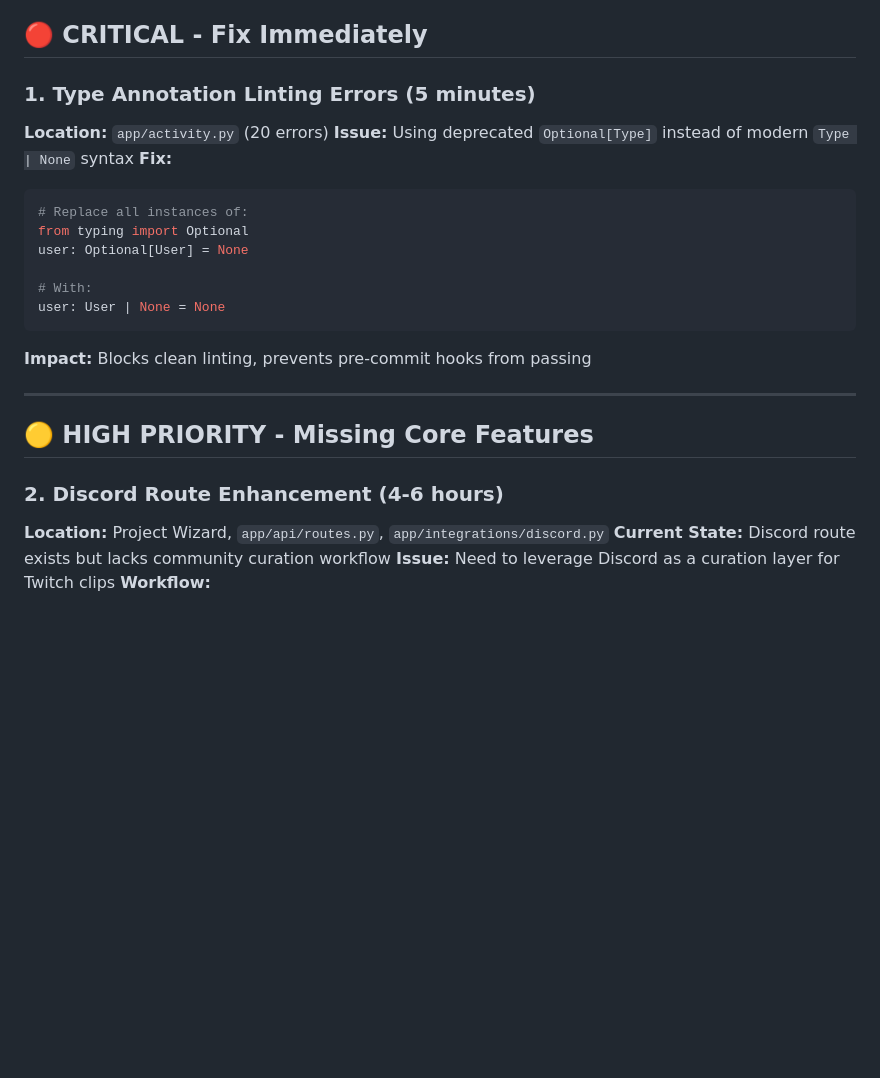
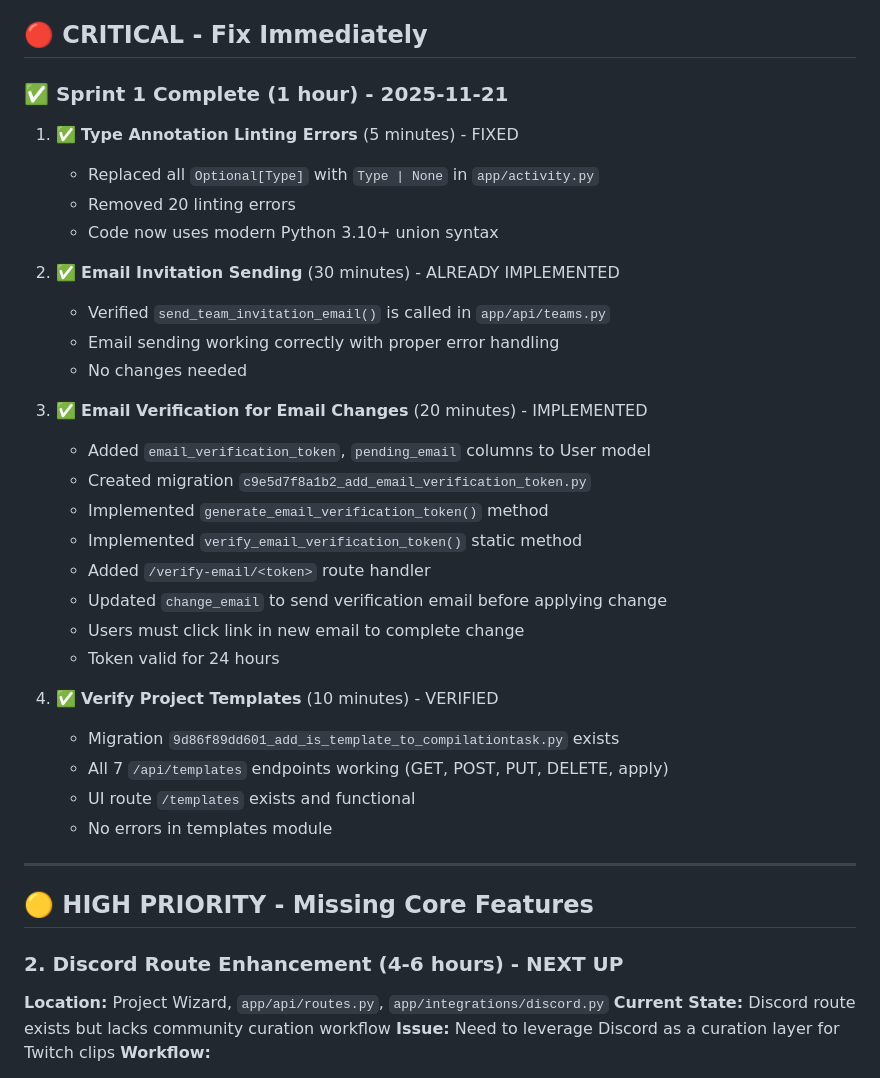
Before and after one commit to zebadrabbit/Clippy-Front, a Markdown page: TODO.md, the part around the change printed below. Rendered like a GitHub page; blank space fills up the shorter version.

````diff
--- a/TODO.md
+++ b/TODO.md
@@ -3,25 +3,39 @@
 
 ## 🔴 CRITICAL - Fix Immediately
 
-### 1. Type Annotation Linting Errors (5 minutes)
-**Location:** `app/activity.py` (20 errors)
-**Issue:** Using deprecated `Optional[Type]` instead of modern `Type | None` syntax
-**Fix:**
-```python
-# Replace all instances of:
-from typing import Optional
-user: Optional[User] = None
+### ✅ Sprint 1 Complete (1 hour) - 2025-11-21
 
-# With:
-user: User | None = None
-```
-**Impact:** Blocks clean linting, prevents pre-commit hooks from passing
+1. ✅ **Type Annotation Linting Errors** (5 minutes) - FIXED
+   - Replaced all `Optional[Type]` with `Type | None` in `app/activity.py`
+   - Removed 20 linting errors
+   - Code now uses modern Python 3.10+ union syntax
+
+2. ✅ **Email Invitation Sending** (30 minutes) - ALREADY IMPLEMENTED
+   - Verified `send_team_invitation_email()` is called in `app/api/teams.py`
+   - Email sending working correctly with proper error handling
+   - No changes needed
+
+3. ✅ **Email Verification for Email Changes** (20 minutes) - IMPLEMENTED
+   - Added `email_verification_token`, `pending_email` columns to User model
+   - Created migration `c9e5d7f8a1b2_add_email_verification_token.py`
+   - Implemented `generate_email_verification_token()` method
+   - Implemented `verify_email_verification_token()` static method
+   - Added `/verify-email/<token>` route handler
+   - Updated `change_email` to send verification email before applying change
+   - Users must click link in new email to complete change
+   - Token valid for 24 hours
+
+4. ✅ **Verify Project Templates** (10 minutes) - VERIFIED
+   - Migration `9d86f89dd601_add_is_template_to_compilationtask.py` exists
+   - All 7 `/api/templates` endpoints working (GET, POST, PUT, DELETE, apply)
+   - UI route `/templates` exists and functional
+   - No errors in templates module
 
 ---
 
 ## 🟡 HIGH PRIORITY - Missing Core Features
 
-### 2. Discord Route Enhancement (4-6 hours)
+### 2. Discord Route Enhancement (4-6 hours) - NEXT UP
 **Location:** Project Wizard, `app/api/routes.py`, `app/integrations/discord.py`
 **Current State:** Discord route exists but lacks community curation workflow
 **Issue:** Need to leverage Discord as a curation layer for Twitch clips
````
Also changed, not shown: other parts of TODO.md (+30 -47 lines).
